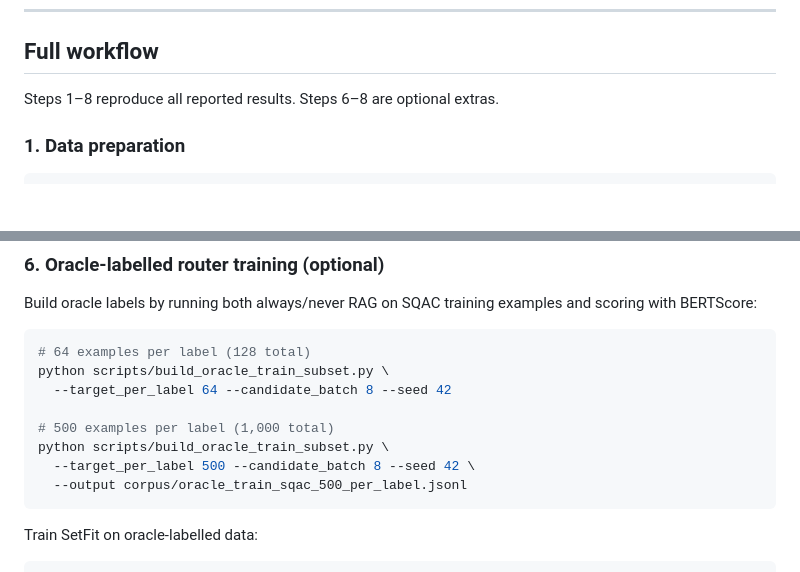
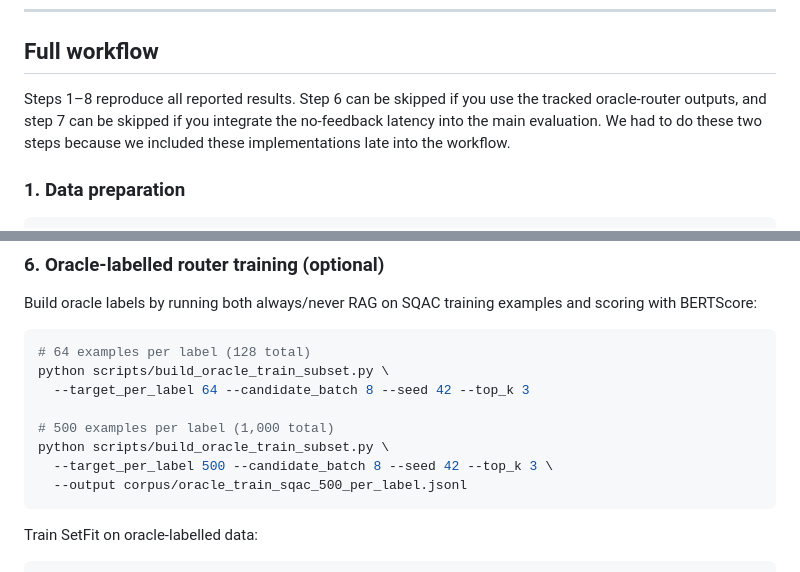
Before and after one commit to pguerrero-igutierrez/RAG-conversational, a Markdown page: README.md, 2 parts joined by grey strips. Rendered like a GitHub page; blank space fills up the shorter version.

````diff
--- a/README.md
+++ b/README.md
@@ -90,7 +89,8 @@ python scripts/main.py \
 ---
 ## Full workflow
 
-Steps 1–8 reproduce all reported results. Steps 6–8 are optional extras.
+Steps 1–8 reproduce all reported results. Step 6 can be skipped if you use
+the tracked oracle-router outputs, and step 7 can be skipped if you integrate the no-feedback latency into the main evaluation. We had to do these two steps because we included these implementations late into the workflow.
 
 ### 1. Data preparation
 
@@ -171,11 +171,11 @@ Build oracle labels by running both always/never RAG on SQAC training examples a
 ```bash
 # 64 examples per label (128 total)
 python scripts/build_oracle_train_subset.py \
-  --target_per_label 64 --candidate_batch 8 --seed 42
+  --target_per_label 64 --candidate_batch 8 --seed 42 --top_k 3
 
 # 500 examples per label (1,000 total)
 python scripts/build_oracle_train_subset.py \
-  --target_per_label 500 --candidate_batch 8 --seed 42 \
+  --target_per_label 500 --candidate_batch 8 --seed 42 --top_k 3 \
   --output corpus/oracle_train_sqac_500_per_label.jsonl
 ```
 
````
Also changed, not shown: other parts of README.md (+0 -1 lines).
